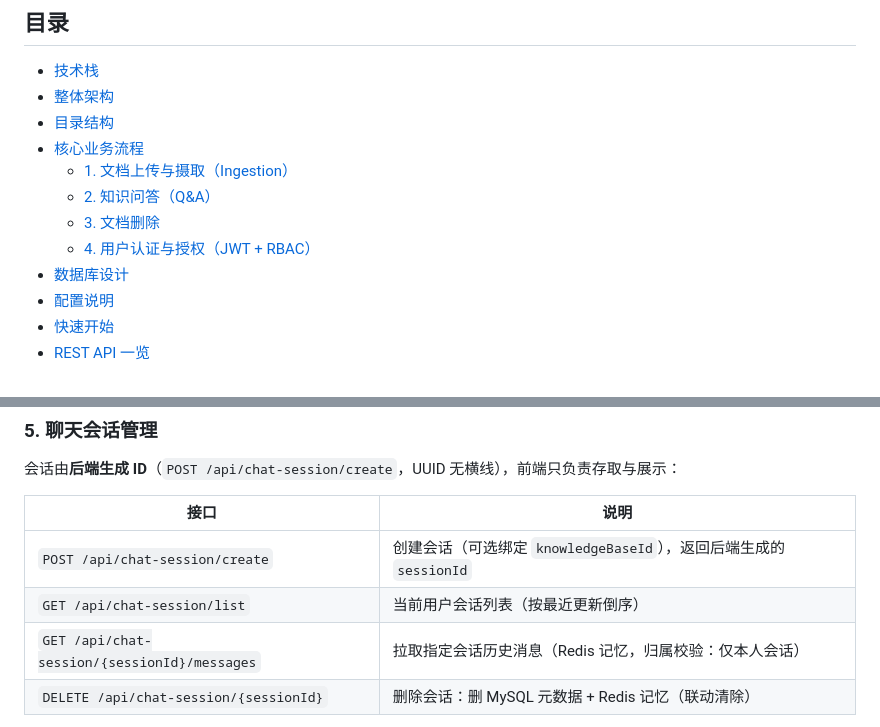
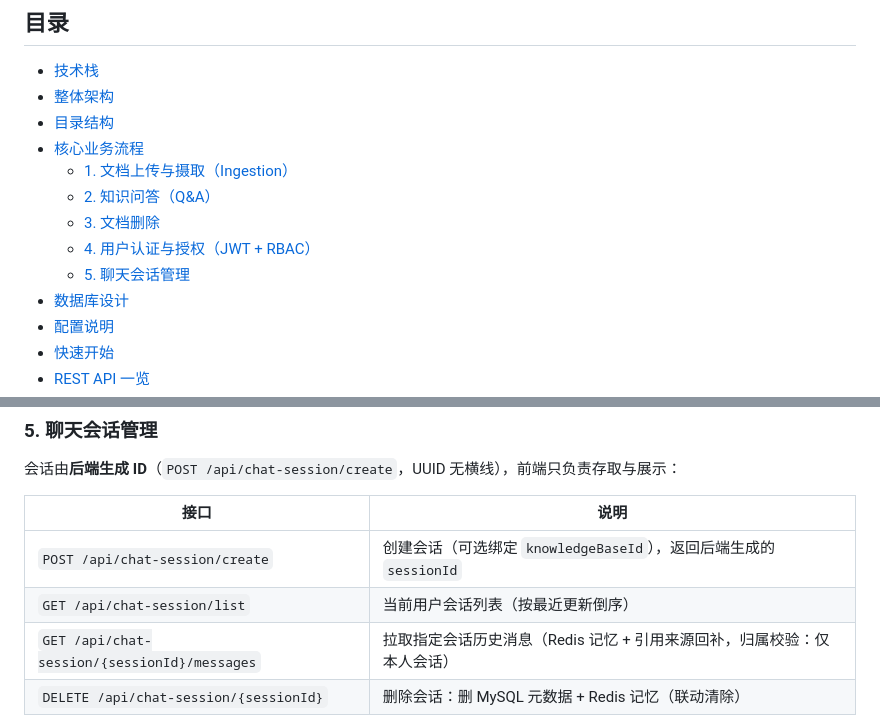
Before and after one commit to wjklovemmy/spring-ai-rag-demo, a Markdown page: README.md, 2 parts joined by grey strips. Drawn GitHub-style.

```diff
--- a/README.md
+++ b/README.md
@@ -16,6 +16,7 @@
   - [2. 知识问答（Q&A）](#2-知识问答qa)
   - [3. 文档删除](#3-文档删除)
   - [4. 用户认证与授权（JWT + RBAC）](#4-用户认证与授权jwt--rbac)
+  - [5. 聊天会话管理](#5-聊天会话管理)
 - [数据库设计](#数据库设计)
 - [配置说明](#配置说明)
 - [快速开始](#快速开始)
@@ -469,7 +486,7 @@ spring-ai-rag-demo/
 |------|------|
 | `POST /api/chat-session/create` | 创建会话（可选绑定 `knowledgeBaseId`），返回后端生成的 `sessionId` |
 | `GET /api/chat-session/list` | 当前用户会话列表（按最近更新倒序） |
-| `GET /api/chat-session/{sessionId}/messages` | 拉取指定会话历史消息（Redis 记忆，归属校验：仅本人会话） |
+| `GET /api/chat-session/{sessionId}/messages` | 拉取指定会话历史消息（Redis 记忆 + 引用来源回补，归属校验：仅本人会话） |
 | `DELETE /api/chat-session/{sessionId}` | 删除会话：删 MySQL 元数据 + Redis 记忆（联动清除） |
 
 - **元数据与消息分离**：`chat_session` 表（MySQL）只存会话标题/关联知识库/时间，消息历史仍在 Redis（`rag:chat:memory:{userId}:{sessionId}`），两者按 `sessionId` 关联；
```
Also changed, not shown: other parts of README.md (+28 -11 lines).
